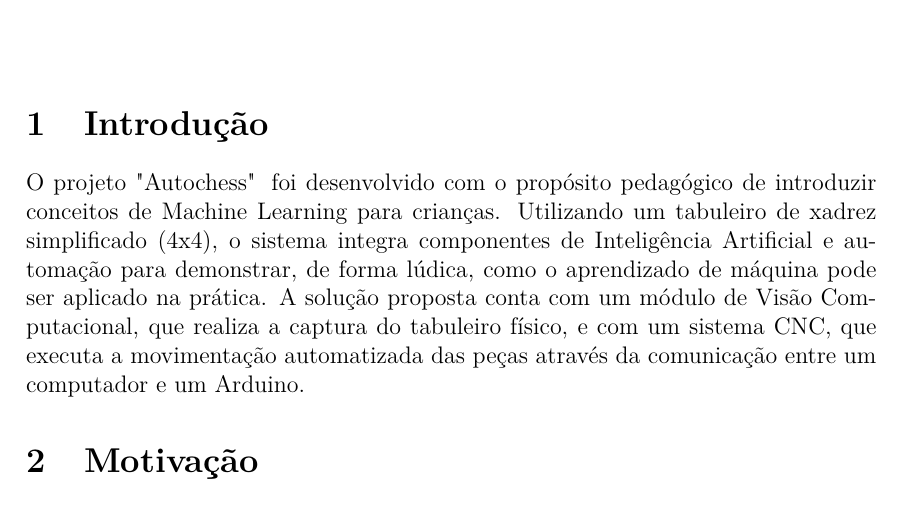
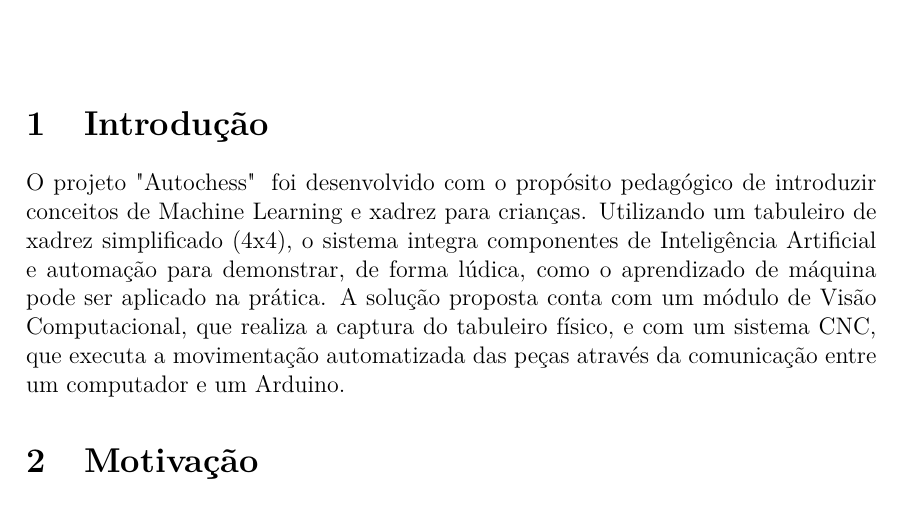
Before and after one commit to MARCOVB5/autochess, a LaTeX document (proposta/proposta.tex): part of page 1 of 8, cut so that both start at the same text. Compiled offline with pdfLaTeX.

Commit message:
Update proposta.tex

```diff
--- a/proposta/proposta.tex
+++ b/proposta/proposta.tex
@@ -82,7 +82,7 @@
 
 % --- SEÇÃO: INTRODUÇÃO ---
 \section{Introdução}
-O projeto "Autochess" \; foi desenvolvido com o propósito pedagógico de introduzir conceitos de Machine Learning para crianças. Utilizando um tabuleiro de xadrez simplificado (4x4), o sistema integra componentes de Inteligência Artificial e automação para demonstrar, de forma lúdica, como o aprendizado de máquina pode ser aplicado na prática. A solução proposta conta com um módulo de Visão Computacional, que realiza a captura do tabuleiro físico, e com um sistema CNC, que executa a movimentação automatizada das peças através da comunicação entre um computador e um Arduino.
+O projeto "Autochess" \; foi desenvolvido com o propósito pedagógico de introduzir conceitos de Machine Learning e xadrez para crianças. Utilizando um tabuleiro de xadrez simplificado (4x4), o sistema integra componentes de Inteligência Artificial e automação para demonstrar, de forma lúdica, como o aprendizado de máquina pode ser aplicado na prática. A solução proposta conta com um módulo de Visão Computacional, que realiza a captura do tabuleiro físico, e com um sistema CNC, que executa a movimentação automatizada das peças através da comunicação entre um computador e um Arduino.
 
 % --- SEÇÃO: MOTIVAÇÃO ---
 \section{Motivação}
```
